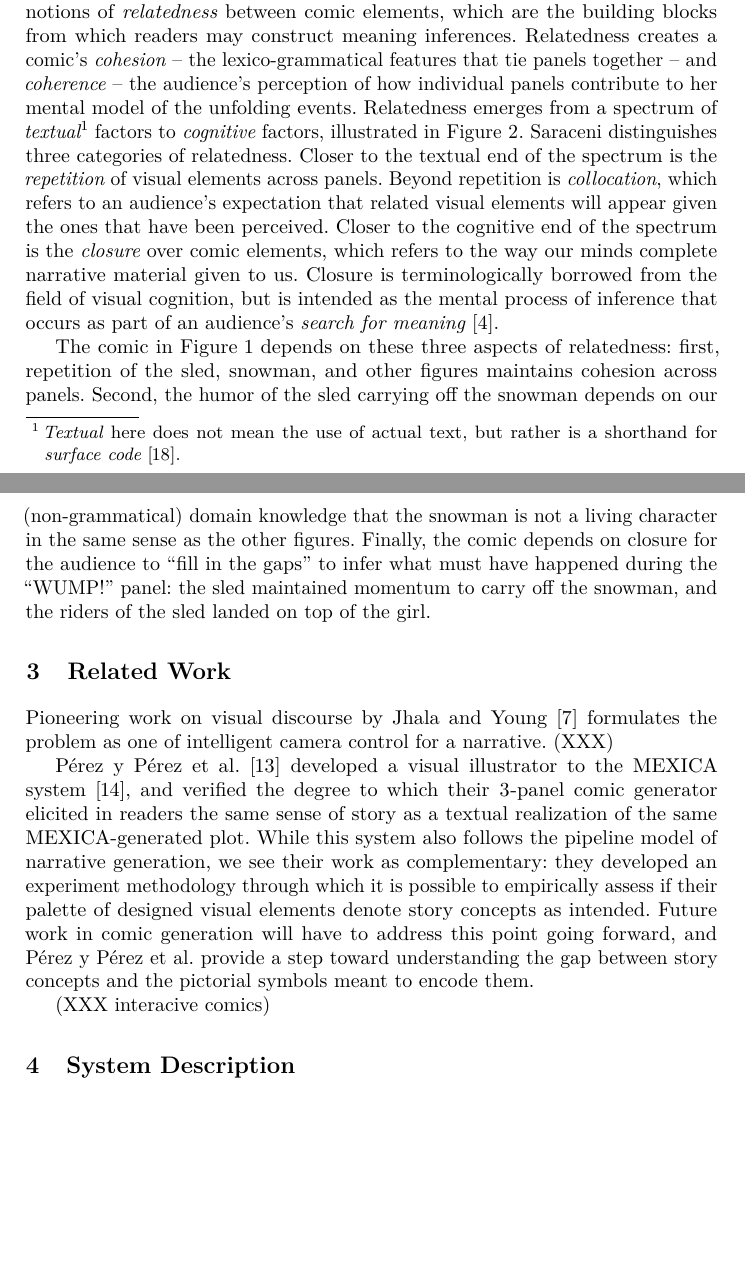
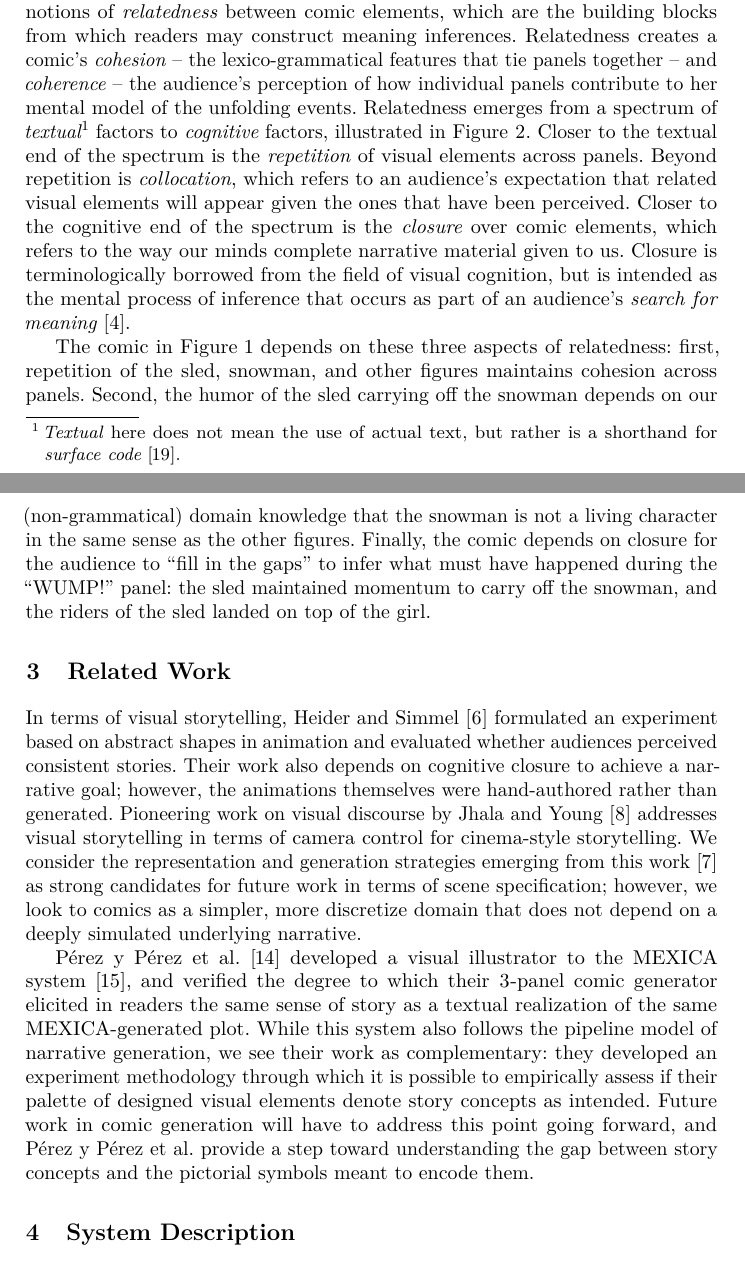
Before and after one commit to chrisamaphone/comicgen, a LaTeX thesis (icids2016/main.tex, which reads icids2016/theory.tex): two parts of pages 3 and 4 of 9, joined at a grey line, cut so that both start at the same text, the shorter picture padded with empty space. Compiled offline with pdfLaTeX.

Commit message:
resolved missing related work bits

```diff
--- a/icids2016/theory.tex
+++ b/icids2016/theory.tex
@@ -72,16 +72,16 @@ text, but rather is a shorthand for \emph{surface
 code}~\cite{zwaan1998situation}.} factors to \emph{cognitive} factors,
 illustrated in \fref{figure:relatedness}.
 %
-Saraceni distinguishes three categories of relatedness.  Closer to the
-textual end of the spectrum is the \emph{repetition} of visual elements
-across panels. Beyond repetition is \emph{collocation}, which refers to an
-audience's expectation that related visual elements will appear given the
-ones that have been perceived. Closer to the cognitive end of the spectrum
-is the \emph{closure} over comic elements, which refers to the way our
-minds complete narrative material given to us. Closure is terminologically
-borrowed from the field of visual cognition, but is intended as the mental
-process of inference that occurs as part of an audience's \emph{search for
-meaning}~\cite{gerrig1994readers}.
+% Saraceni distinguishes three categories of relatedness.
+Closer to the textual end of the spectrum is the \emph{repetition} of
+visual elements across panels. Beyond repetition is \emph{collocation},
+which refers to an audience's expectation that related visual elements will
+appear given the ones that have been perceived. Closer to the cognitive end
+of the spectrum is the \emph{closure} over comic elements, which refers to
+the way our minds complete narrative material given to us. Closure is
+terminologically borrowed from the field of visual cognition, but is
+intended as the mental process of inference that occurs as part of an
+audience's \emph{search for meaning}~\cite{gerrig1994readers}.
 
 %
 % \begin{figure}[t]
@@ -108,11 +108,19 @@ the sled landed on top of the girl.
 %================================================================
 \section{Related Work}
 
-
-Pioneering work on visual discourse by
-Jhala and Young~\cite{jhala2010cinematic} formulates the problem as one of
-intelligent camera control for a narrative.
-(XXX)
+In terms of visual storytelling,
+Heider and Simmel~\cite{heider1944experimental} formulated an experiment
+based on abstract shapes in animation and evaluated whether audiences
+perceived consistent stories. Their work also depends on cognitive closure
+to achieve a narrative goal; however, the animations themselves were
+hand-authored rather than generated.
+Pioneering work on visual discourse by Jhala and
+Young~\cite{jhala2005discourse} addresses visual storytelling in terms of camera
+control for cinema-style storytelling. We consider the representation
+and generation strategies emerging from this work~\cite{jhala2010cinematic}
+as strong candidates for future work in terms of scene specification;
+however, we look to comics as a simpler, more discretize domain that does
+not depend on a deeply simulated underlying narrative.
 
 P\'erez y P\'erez et al.~\cite{perezyperez2012illustrating} developed a
 visual illustrator to the MEXICA system~\cite{perez2001mexica}, and verified
@@ -130,7 +138,7 @@ forward, and P\'erez y P\'erez et al. provide a step toward understanding
 the gap between story concepts and the pictorial symbols meant to encode
 them.
 
-(XXX interacive comics)
+% (XXX interacive comics)
 
 %A potential improvement to their system that the authors
 %identify as most important was: ``to provide the Visual Narrator with mechanisms
```
Also changed, not shown: icids2016/main.bib (+10 -0 lines), icids2016/main.pdf.
